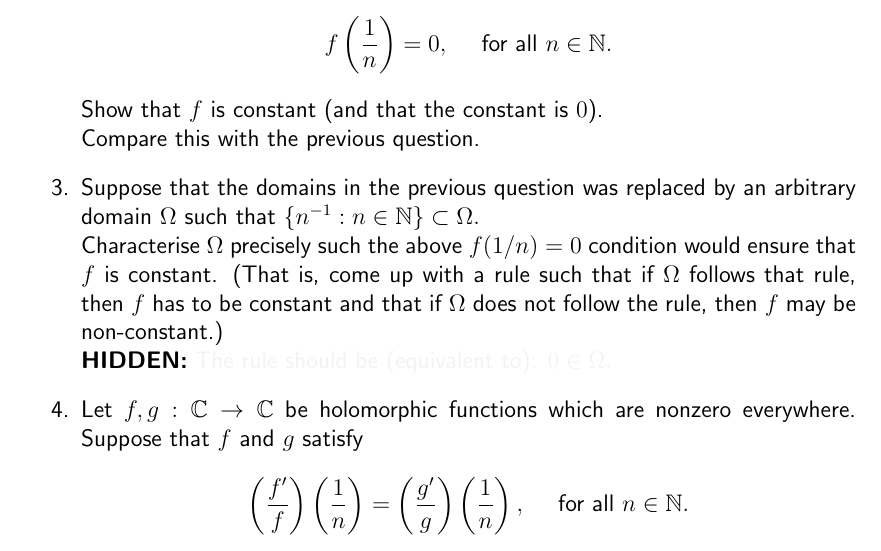
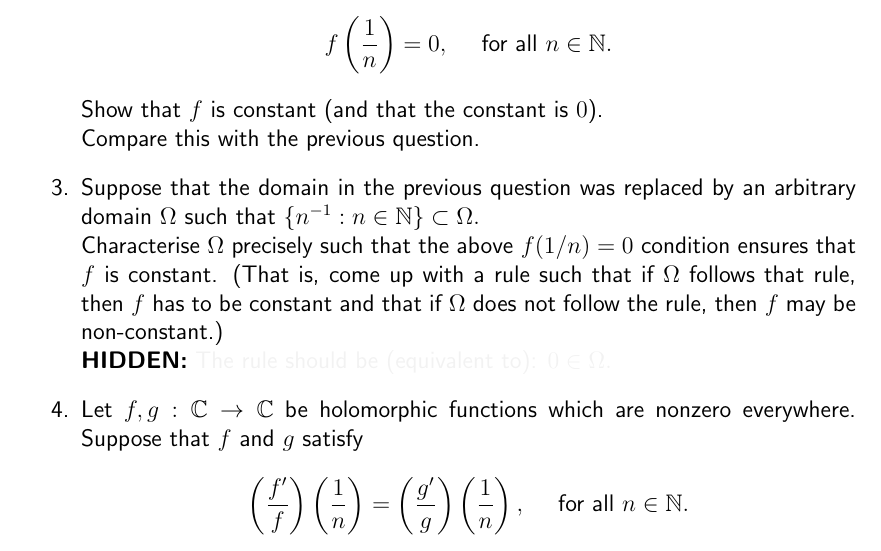
Before and after one commit to aryamanmaithani/ma-205-tut, a LaTeX document (extra.tex): part of page 8 of 8, cut so that both start at the same text. Compiled offline with pdfLaTeX.

Commit message:
fixed typos

```diff
--- a/extra.tex
+++ b/extra.tex
@@ -247,8 +247,8 @@
 	Show that $f$ is constant (and that the constant is $0$).\\
 	Compare this with the previous question.
 	%
-	\item Suppose that the domains in the previous question was replaced by an arbitrary domain $\Omega$ such that $\{n^{-1} : n \in \mathbb{N}\} \subset \Omega.$\\
-	Characterise $\Omega$ precisely such the above $f(1/n) = 0$ condition would ensure that $f$ is constant. (That is, come up with a rule such that if $\Omega$ follows that rule, then $f$ has to be constant and that if $\Omega$ does not follow the rule, then $f$ may be non-constant.)\\
+	\item Suppose that the domain in the previous question was replaced by an arbitrary domain $\Omega$ such that $\{n^{-1} : n \in \mathbb{N}\} \subset \Omega.$\\
+	Characterise $\Omega$ precisely such that the above $f(1/n) = 0$ condition ensures that $f$ is constant. (That is, come up with a rule such that if $\Omega$ follows that rule, then $f$ has to be constant and that if $\Omega$ does not follow the rule, then $f$ may be non-constant.)\\
 	\hint{The rule should be (equivalent to): $0 \in \Omega.$}
 	%
 	\item Let $f, g:\mathbb{C} \to \mathbb{C}$ be holomorphic functions which are nonzero everywhere. Suppose that $f$ and $g$ satisfy
```
Also changed, not shown: extra.pdf.
